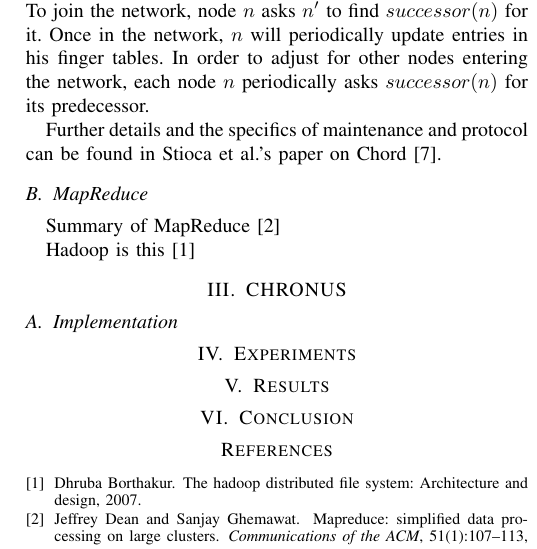
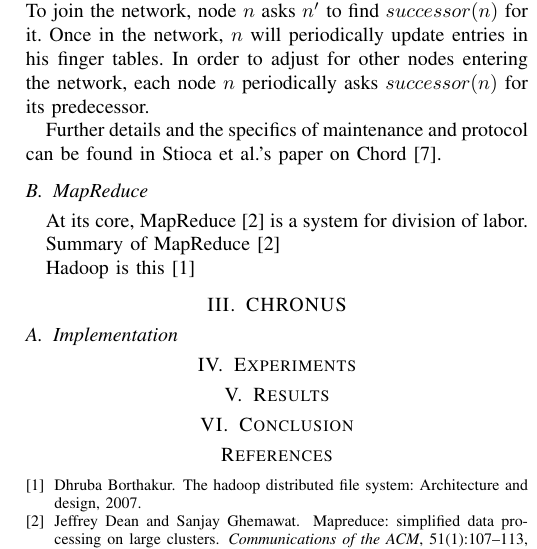
Before and after one commit to BrendanBenshoof/CHRONUS, a LaTeX paper (CHRONUS/WHITEPAPER/CHRONUS.tex): part of one column of page 2 of 2, cut so that both start at the same text. Compiled offline with pdfLaTeX.

Commit message:
I WROTE A SENTENCE.  YAAAAAYYYYY!!!

```diff
--- a/CHRONUS/WHITEPAPER/CHRONUS.tex
+++ b/CHRONUS/WHITEPAPER/CHRONUS.tex
@@ -97,6 +97,7 @@ Further details and the specifics of maintenance and protocol can be found in St
 
 
 \subsection{MapReduce}
+At its core, MapReduce \cite{mapreduce} is a system for division of labor.
 
 Summary of MapReduce \cite{mapreduce}
 
```
